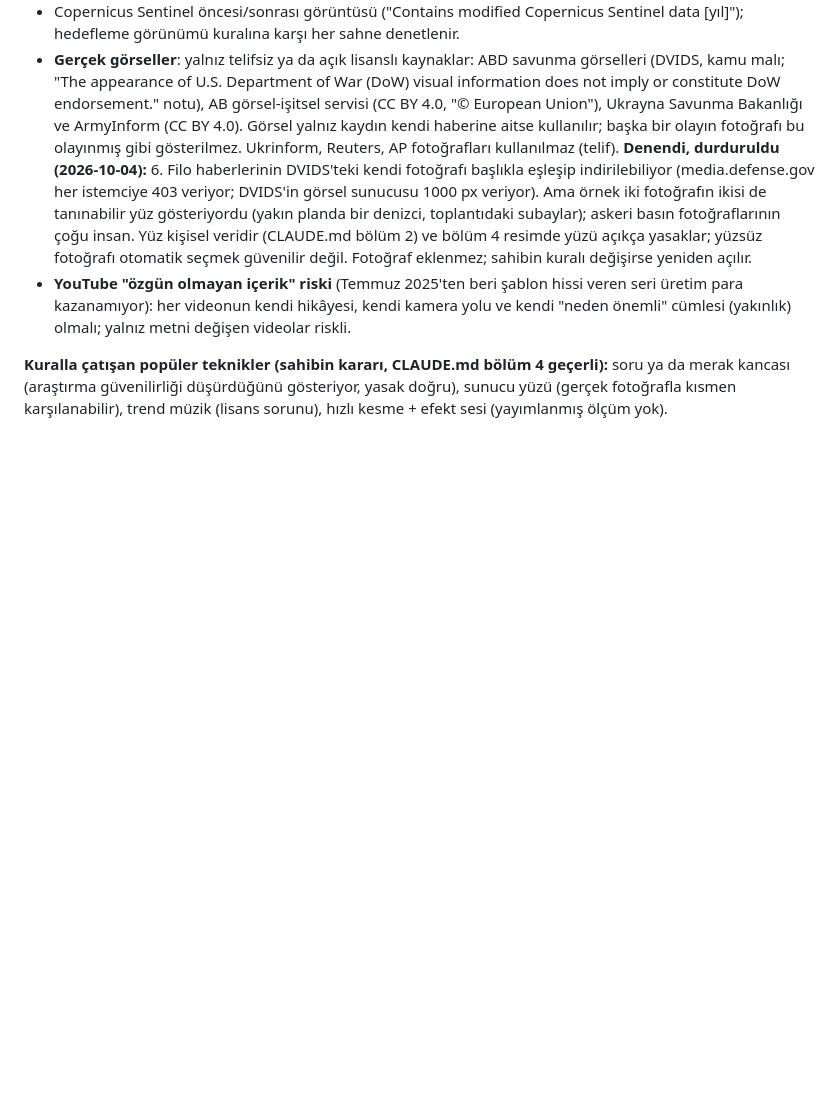
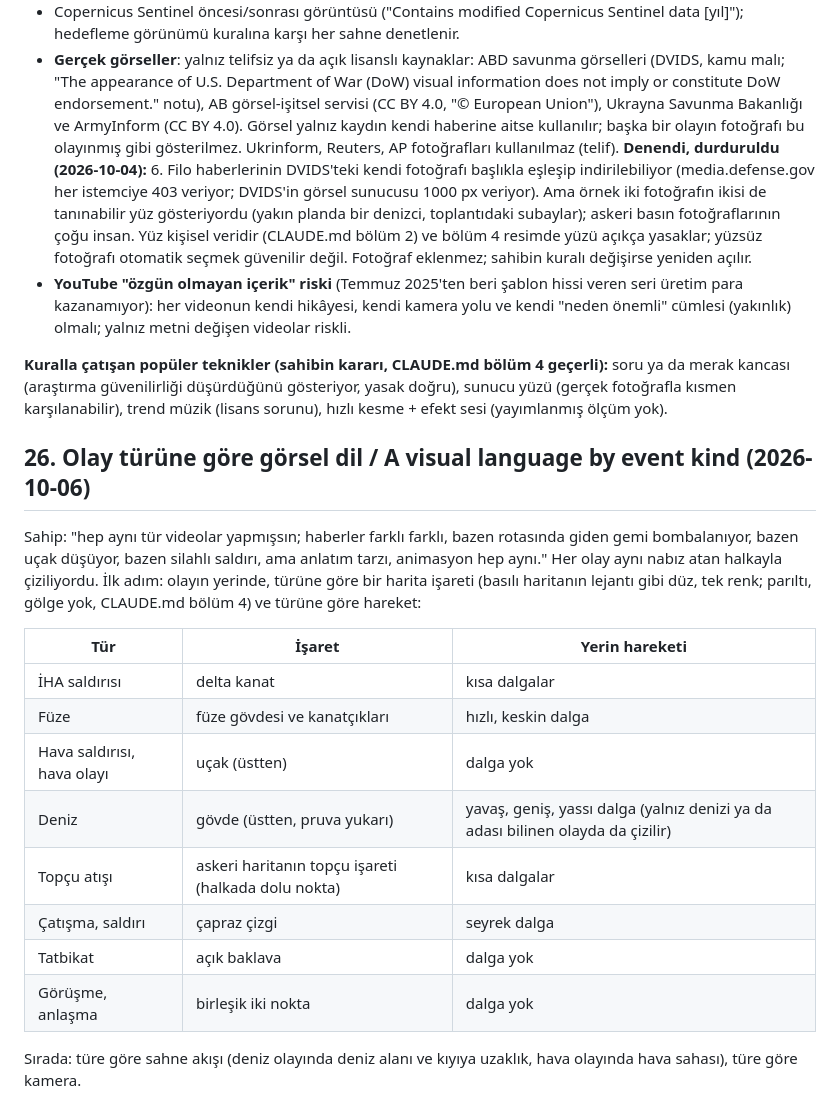
Before and after one commit to Greater-Turkiye/motion, a Markdown page: PLAN.md, the part around the change. Rendered like a GitHub page; blank space fills up the shorter version.

```diff
--- a/PLAN.md
+++ b/PLAN.md
@@ -698,3 +698,24 @@ yayıncı görüşmeleri, YouTube ve Meta yaratıcı kılavuzları, Barrio vd. C
 **Kuralla çatışan popüler teknikler (sahibin kararı, CLAUDE.md bölüm 4 geçerli):** soru ya da merak
 kancası (araştırma güvenilirliği düşürdüğünü gösteriyor, yasak doğru), sunucu yüzü (gerçek fotoğrafla
 kısmen karşılanabilir), trend müzik (lisans sorunu), hızlı kesme + efekt sesi (yayımlanmış ölçüm yok).
+
+## 26. Olay türüne göre görsel dil / A visual language by event kind (2026-10-06)
+
+Sahip: "hep aynı tür videolar yapmışsın; haberler farklı farklı, bazen rotasında giden gemi bombalanıyor,
+bazen uçak düşüyor, bazen silahlı saldırı, ama anlatım tarzı, animasyon hep aynı." Her olay aynı
+nabız atan halkayla çiziliyordu. İlk adım: olayın yerinde, türüne göre bir harita işareti (basılı
+haritanın lejantı gibi düz, tek renk; parıltı, gölge yok, CLAUDE.md bölüm 4) ve türüne göre hareket:
+
+| Tür | İşaret | Yerin hareketi |
+|---|---|---|
+| İHA saldırısı | delta kanat | kısa dalgalar |
+| Füze | füze gövdesi ve kanatçıkları | hızlı, keskin dalga |
+| Hava saldırısı, hava olayı | uçak (üstten) | dalga yok |
+| Deniz | gövde (üstten, pruva yukarı) | yavaş, geniş, yassı dalga (yalnız denizi ya da adası bilinen olayda da çizilir) |
+| Topçu atışı | askeri haritanın topçu işareti (halkada dolu nokta) | kısa dalgalar |
+| Çatışma, saldırı | çapraz çizgi | seyrek dalga |
+| Tatbikat | açık baklava | dalga yok |
+| Görüşme, anlaşma | birleşik iki nokta | dalga yok |
+
+Sırada: türe göre sahne akışı (deniz olayında deniz alanı ve kıyıya uzaklık, hava olayında hava
+sahası), türe göre kamera.
```
Also changed, not shown: README.md (+1 -0 lines).
